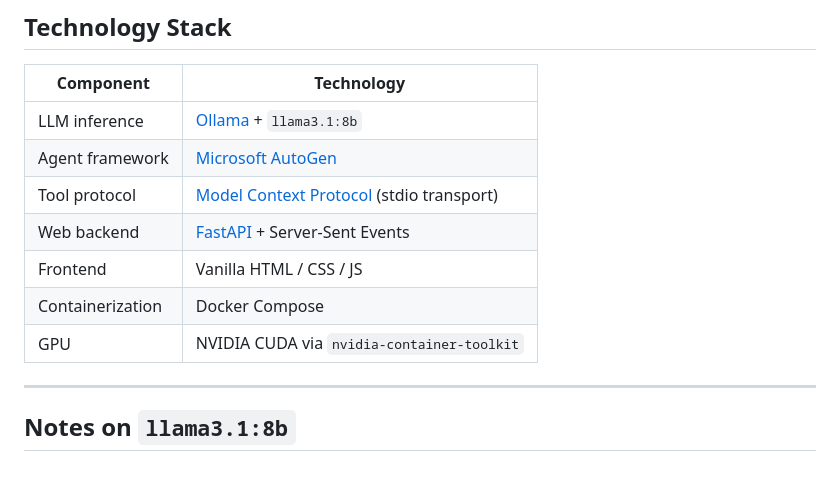
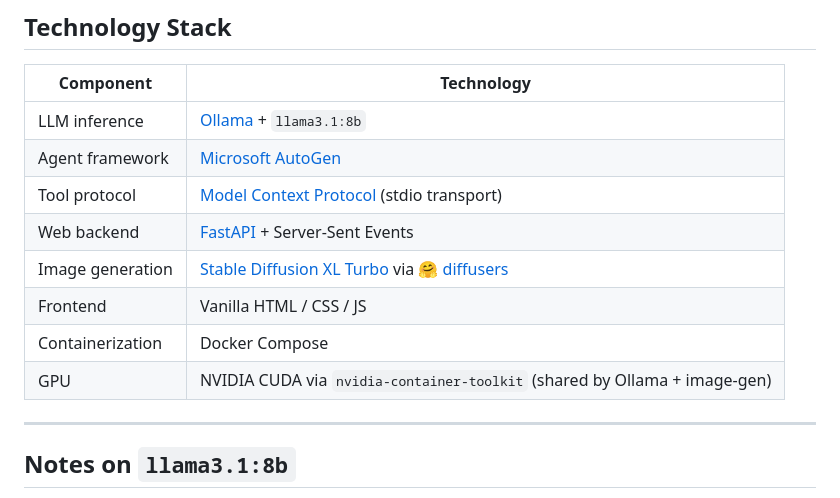
Before and after one commit to moushegh/daid, a Markdown page: README.md, the part around the change printed below. Rendered like a GitHub page; blank space fills up the shorter version.

```diff
--- a/README.md
+++ b/README.md
@@ -372,9 +451,10 @@ Update `models.local_llm.model` and `base_url` in `agent_config.yaml`. Any OpenA
 | Agent framework | [Microsoft AutoGen](https://github.com/microsoft/autogen) |
 | Tool protocol | [Model Context Protocol](https://modelcontextprotocol.io) (stdio transport) |
 | Web backend | [FastAPI](https://fastapi.tiangolo.com) + Server-Sent Events |
+| Image generation | [Stable Diffusion XL Turbo](https://huggingface.co/stabilityai/sdxl-turbo) via [🤗 diffusers](https://github.com/huggingface/diffusers) |
 | Frontend | Vanilla HTML / CSS / JS |
 | Containerization | Docker Compose |
-| GPU | NVIDIA CUDA via `nvidia-container-toolkit` |
+| GPU | NVIDIA CUDA via `nvidia-container-toolkit` (shared by Ollama + image-gen) |
 
 ---
 
```
Also changed, not shown: other parts of README.md (+79 -0 lines), images/e3aeb782cc29.png (added).
